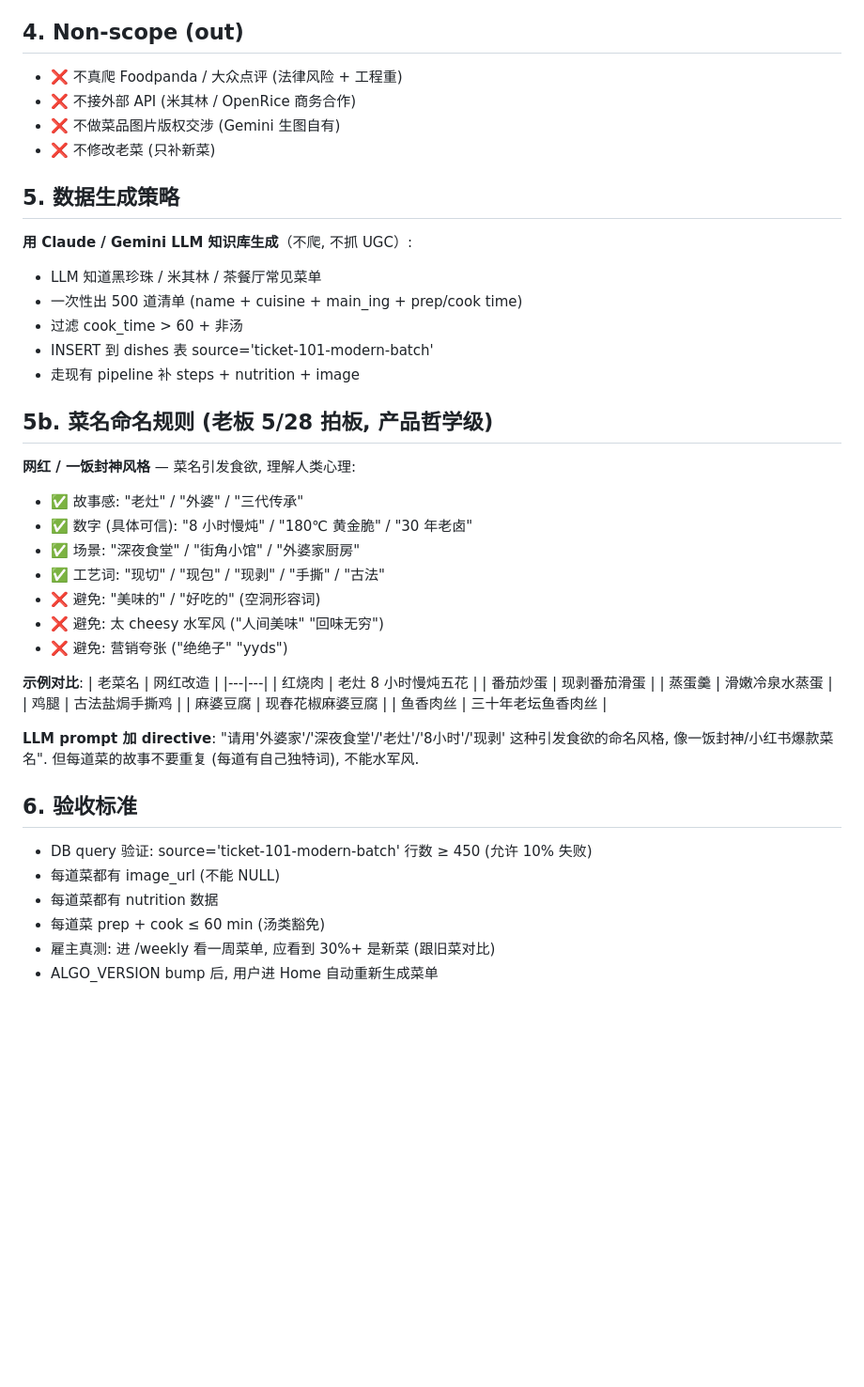
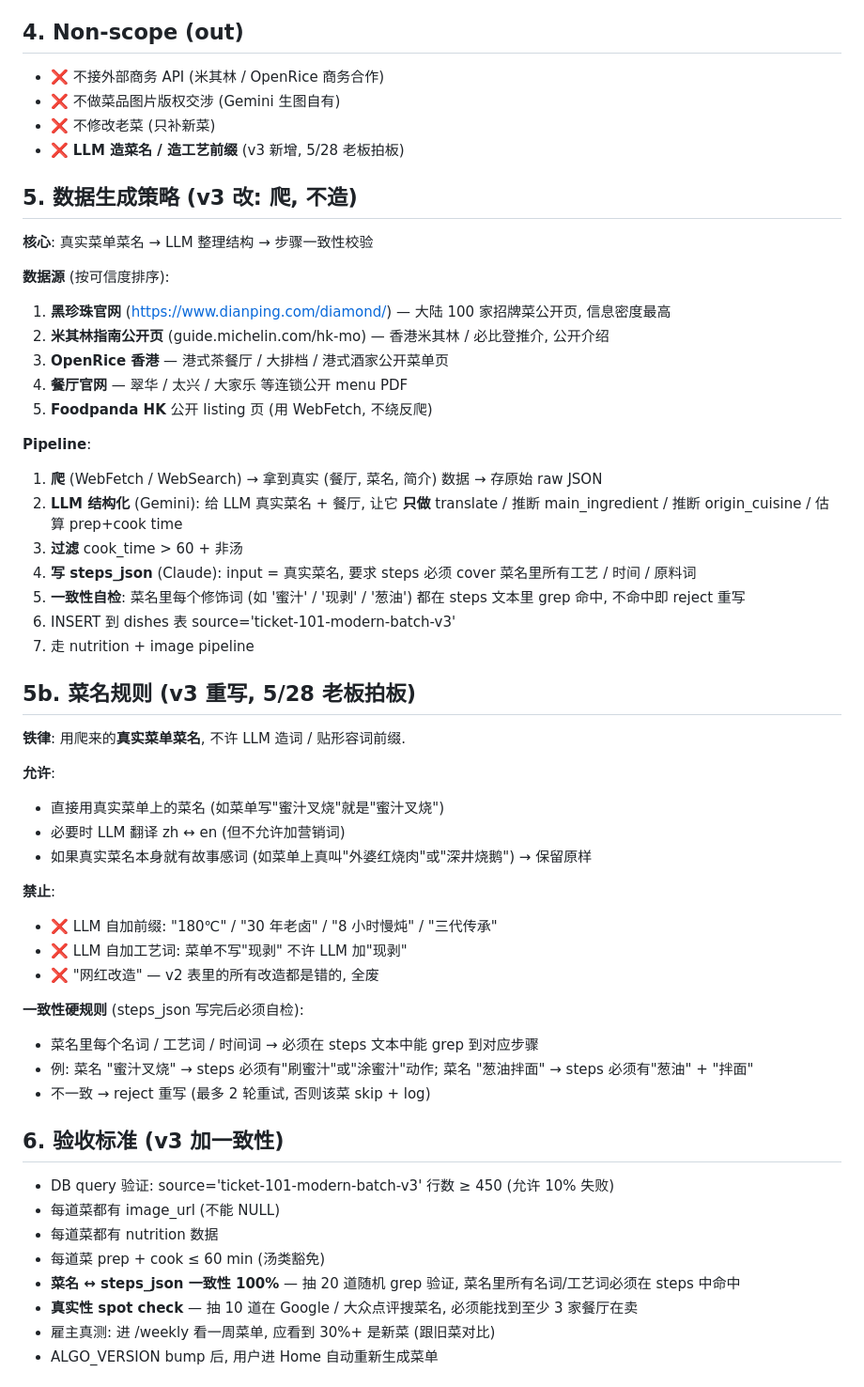
Before and after one commit to linklin9188/nutri-pilot-backend, a Markdown page: docs/SPEC_TICKET-101_modern_menu_500.md, the part around one of its changes. Shown at 94% size. Drawn GitHub-style; blank space fills up the shorter version.

Commit message:
docs(spec): TICKET-101 SPEC v3 + v3.1 修正 (5/28 老板否定 v2 网红前缀路径)
v3 (5/28): 老板否定 LLM 编 marketing 前缀 ("180℃" / "30年老卤" / "8小时
慢炖"). 改铁律:
- 菜名必须从真实公开菜单爬来 (黑珍珠 / 米其林 / 餐厅官网)
- LLM 只许翻译/分类/估时间/写步骤, 不许造词
- 菜名 <-> steps_json 必须 1:1 一致 (菜名修饰词必须在 steps 中能 grep)

v3.1 (5/28 工具撞墙后): 大众点评要登录, 米其林 Cloudflare 403, 餐厅官网
JS 单页应用. 爬这条路工具层走不通. 务实路径改:
- LLM 列 "真实经典菜名" (蜜汁叉烧 / 葱油拌面 这种真实存在的, 不是 marketing
  前缀), 跟 v2 错误区分清楚
- WebSearch 抽 10% spot check 反查餐厅在卖

最终老板拍板等他拿真菜单给我读. ticket hold.

Co-Authored-By: Claude Opus 4.7 <noreply@anthropic.com>

```diff
--- a/docs/SPEC_TICKET-101_modern_menu_500.md
+++ b/docs/SPEC_TICKET-101_modern_menu_500.md
@@ -24,48 +41,57 @@
 - bump ALGO_VERSION (新菜立刻进 pool)
 
 ## 4. Non-scope (out)
-- ❌ 不真爬 Foodpanda / 大众点评 (法律风险 + 工程重)
-- ❌ 不接外部 API (米其林 / OpenRice 商务合作)
+- ❌ 不接外部商务 API (米其林 / OpenRice 商务合作)
 - ❌ 不做菜品图片版权交涉 (Gemini 生图自有)
 - ❌ 不修改老菜 (只补新菜)
+- ❌ **LLM 造菜名 / 造工艺前缀** (v3 新增, 5/28 老板拍板)
 
-## 5. 数据生成策略
-**用 Claude / Gemini LLM 知识库生成**（不爬, 不抓 UGC）:
-- LLM 知道黑珍珠 / 米其林 / 茶餐厅常见菜单
-- 一次性出 500 道清单 (name + cuisine + main_ing + prep/cook time)
-- 过滤 cook_time > 60 + 非汤
-- INSERT 到 dishes 表 source='ticket-101-modern-batch'
-- 走现有 pipeline 补 steps + nutrition + image
+## 5. 数据生成策略 (v3 改: 爬, 不造)
 
-## 5b. 菜名命名规则 (老板 5/28 拍板, 产品哲学级)
-**网红 / 一饭封神风格** — 菜名引发食欲, 理解人类心理:
-- ✅ 故事感: "老灶" / "外婆" / "三代传承"
-- ✅ 数字 (具体可信): "8 小时慢炖" / "180℃ 黄金脆" / "30 年老卤"
-- ✅ 场景: "深夜食堂" / "街角小馆" / "外婆家厨房"
-- ✅ 工艺词: "现切" / "现包" / "现剥" / "手撕" / "古法"
-- ❌ 避免: "美味的" / "好吃的" (空洞形容词)
-- ❌ 避免: 太 cheesy 水军风 ("人间美味" "回味无穷")
-- ❌ 避免: 营销夸张 ("绝绝子" "yyds")
+**核心**: 真实菜单菜名 → LLM 整理结构 → 步骤一致性校验
 
-**示例对比**:
-| 老菜名 | 网红改造 |
-|---|---|
-| 红烧肉 | 老灶 8 小时慢炖五花 |
-| 番茄炒蛋 | 现剥番茄滑蛋 |
-| 蒸蛋羹 | 滑嫩冷泉水蒸蛋 |
-| 鸡腿 | 古法盐焗手撕鸡 |
-| 麻婆豆腐 | 现舂花椒麻婆豆腐 |
-| 鱼香肉丝 | 三十年老坛鱼香肉丝 |
+**数据源** (按可信度排序):
+1. **黑珍珠官网** (https://www.dianping.com/diamond/) — 大陆 100 家招牌菜公开页, 信息密度最高
+2. **米其林指南公开页** (guide.michelin.com/hk-mo) — 香港米其林 / 必比登推介, 公开介绍
+3. **OpenRice 香港** — 港式茶餐厅 / 大排档 / 港式酒家公开菜单页
+4. **餐厅官网** — 翠华 / 太兴 / 大家乐 等连锁公开 menu PDF
+5. **Foodpanda HK** 公开 listing 页 (用 WebFetch, 不绕反爬)
 
-**LLM prompt 加 directive**: "请用'外婆家'/'深夜食堂'/'老灶'/'8小时'/'现剥'
-这种引发食欲的命名风格, 像一饭封神/小红书爆款菜名". 但每道菜的故事不要重复
-(每道有自己独特词), 不能水军风.
+**Pipeline**:
+1. **爬** (WebFetch / WebSearch) → 拿到真实 (餐厅, 菜名, 简介) 数据 → 存原始 raw JSON
+2. **LLM 结构化** (Gemini): 给 LLM 真实菜名 + 餐厅, 让它 **只做** translate / 推断 main_ingredient / 推断 origin_cuisine / 估算 prep+cook time
+3. **过滤** cook_time > 60 + 非汤
+4. **写 steps_json** (Claude): input = 真实菜名, 要求 steps 必须 cover 菜名里所有工艺 / 时间 / 原料词
+5. **一致性自检**: 菜名里每个修饰词 (如 '蜜汁' / '现剥' / '葱油') 都在 steps 文本里 grep 命中, 不命中即 reject 重写
+6. INSERT 到 dishes 表 source='ticket-101-modern-batch-v3'
+7. 走 nutrition + image pipeline
 
-## 6. 验收标准
-- DB query 验证: source='ticket-101-modern-batch' 行数 ≥ 450 (允许 10% 失败)
+## 5b. 菜名规则 (v3 重写, 5/28 老板拍板)
+
+**铁律**: 用爬来的**真实菜单菜名**, 不许 LLM 造词 / 贴形容词前缀.
+
+**允许**:
+- 直接用真实菜单上的菜名 (如菜单写"蜜汁叉烧"就是"蜜汁叉烧")
+- 必要时 LLM 翻译 zh ↔ en (但不允许加营销词)
+- 如果真实菜名本身就有故事感词 (如菜单上真叫"外婆红烧肉"或"深井烧鹅") → 保留原样
+
+**禁止**:
+- ❌ LLM 自加前缀: "180℃" / "30 年老卤" / "8 小时慢炖" / "三代传承"
+- ❌ LLM 自加工艺词: 菜单不写"现剥" 不许 LLM 加"现剥"
+- ❌ "网红改造" — v2 表里的所有改造都是错的, 全废
+
+**一致性硬规则** (steps_json 写完后必须自检):
+- 菜名里每个名词 / 工艺词 / 时间词 → 必须在 steps 文本中能 grep 到对应步骤
+- 例: 菜名 "蜜汁叉烧" → steps 必须有"刷蜜汁"或"涂蜜汁"动作; 菜名 "葱油拌面" → steps 必须有"葱油" + "拌面"
+- 不一致 → reject 重写 (最多 2 轮重试, 否则该菜 skip + log)
+
+## 6. 验收标准 (v3 加一致性)
+- DB query 验证: source='ticket-101-modern-batch-v3' 行数 ≥ 450 (允许 10% 失败)
 - 每道菜都有 image_url (不能 NULL)
 - 每道菜都有 nutrition 数据
 - 每道菜 prep + cook ≤ 60 min (汤类豁免)
+- **菜名 ↔ steps_json 一致性 100%** — 抽 20 道随机 grep 验证, 菜名里所有名词/工艺词必须在 steps 中命中
+- **真实性 spot check** — 抽 10 道在 Google / 大众点评搜菜名, 必须能找到至少 3 家餐厅在卖
 - 雇主真测: 进 /weekly 看一周菜单, 应看到 30%+ 是新菜 (跟旧菜对比)
 - ALGO_VERSION bump 后, 用户进 Home 自动重新生成菜单
 
```
Also changed, not shown: other parts of docs/SPEC_TICKET-101_modern_menu_500.md (+18 -1 lines).
